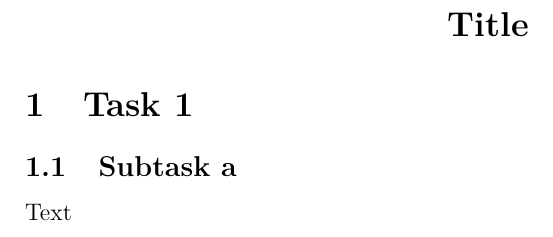
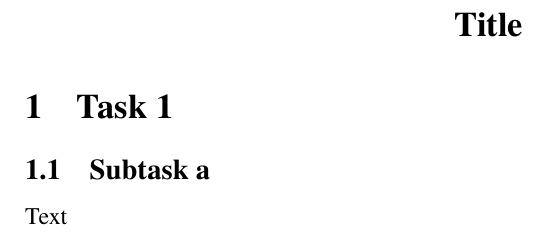
Before and after one commit to xarblu/latex-templates, a LaTeX document (assigment.tex): part of the page, cut so that both start at the same text. Compiled offline with pdfLaTeX.

Commit message:
add packages

```diff
--- a/assigment.tex
+++ b/assigment.tex
@@ -26,8 +26,14 @@
 % \rowcolor{WildStrawberry} ... \hiderowcolors
 \usepackage[table,svgnames,dvipsnames]{xcolor}
 
+% \text{} in math blocks
+\usepackage{amsmath}
+
 % extra symbols
+\usepackage{amssymb}
 \usepackage{eurosym}
+\usepackage{stix}
+
 
 % for auto-table linebreaks
 % e.g. \begin{tabular}{\textwidth}{l X}
```
